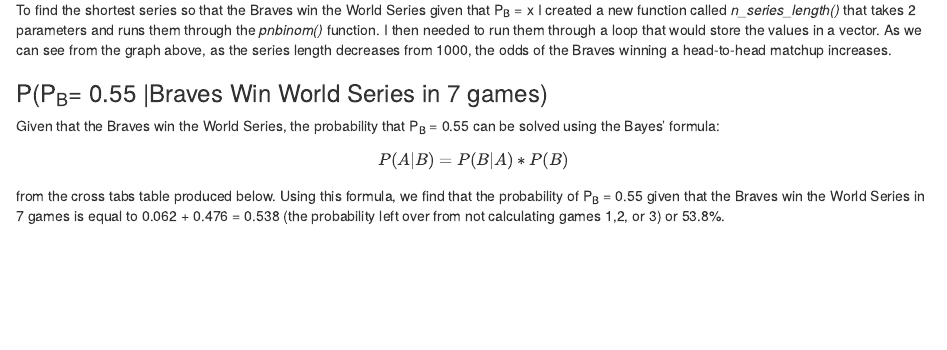
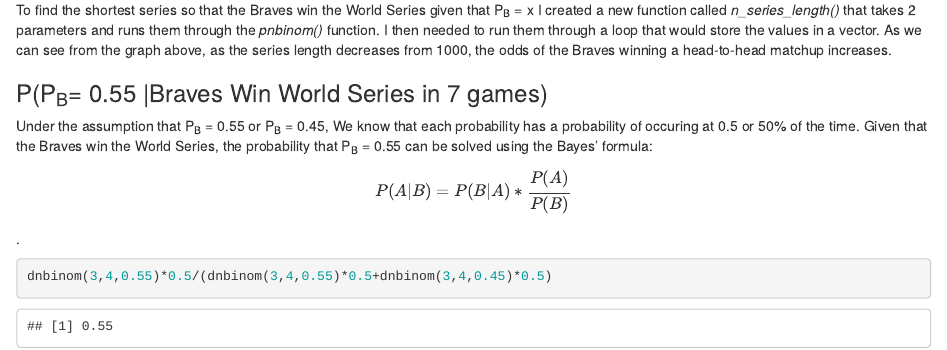
Before and after one commit to thedon58/probability-and-inference-portfolio-kane-donald, an R Markdown document (03-discrete-probability-calculations/writeup.Rmd): the page in a window 1100 px wide, from 2810 px down. The pictures show the output file 03-discrete-probability-calculations/writeup.html that the author committed with the source, opened offline.

Commit message:
save changes

````diff
--- a/03-discrete-probability-calculations/writeup.Rmd
+++ b/03-discrete-probability-calculations/writeup.Rmd
@@ -83,6 +83,8 @@
 
 ### P(P~B~= 0.55 |Braves Win World Series in 7 games)
 
-Given that the Braves win the World Series, the probability that P~B~ = 0.55 can be solved using the Bayes' formula: $$P(A|B) = P(B|A)*P(B)$$ from the cross tabs table produced below. Using this formula, we find that the probability of P~B~ = 0.55 given that the Braves win the World Series in 7 games is equal to 0.062 + 0.476 = 0.538 (the probability left over from not calculating games 1,2, or 3) or 53.8%.
+Under the assumption that P~B~ = 0.55 or P~B~ = 0.45, We know that each probability has a probability of occuring at 0.5 or 50% of the time. Given that the Braves win the World Series, the probability that P~B~ = 0.55 can be solved using the Bayes' formula: $$ P(A|B) = P(B|A) * \frac{P(A)}{P(B)}$$.
 
-** need to fix table and problem, fix marginal values **
+```{r}
+dnbinom(3,4,0.55)*0.5/(dnbinom(3,4,0.55)*0.5+dnbinom(3,4,0.45)*0.5)
+```
````
Also changed, not shown: 03-discrete-probability-calculations/writeup.html.
